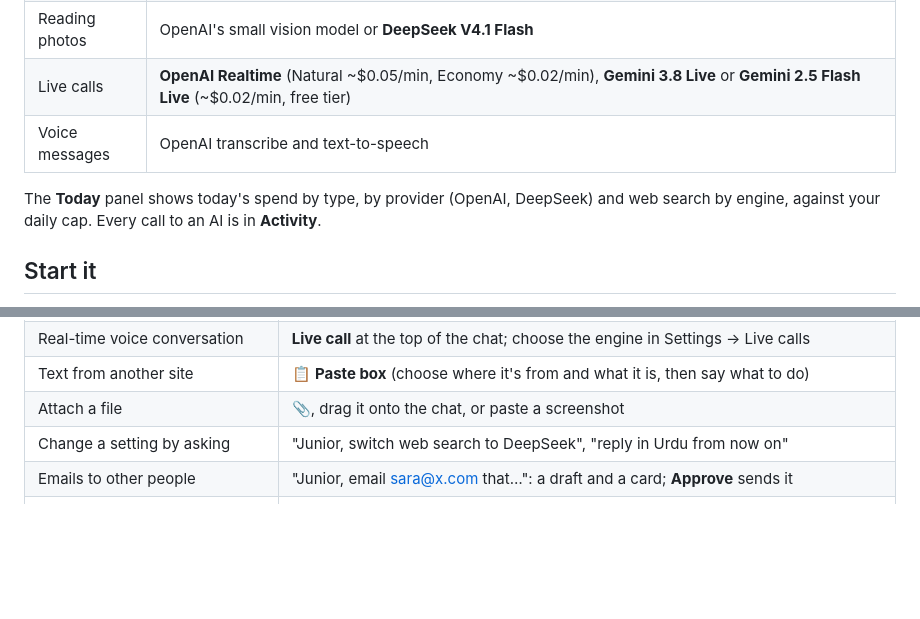
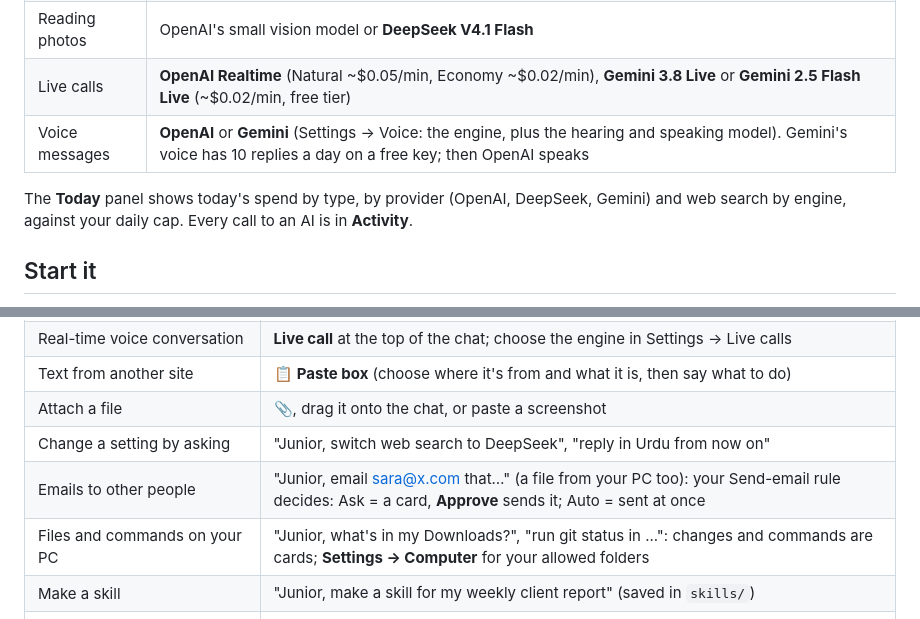
Before and after one commit to MSMuneerIqbal/junior-muneer, a Markdown page: README.md, 2 parts joined by grey strips. Rendered like a GitHub page; blank space fills up the shorter version.

```diff
--- a/README.md
+++ b/README.md
@@ -36,9 +38,9 @@ The design is in [PLAN.md](PLAN.md); progress and set-up steps per feature are i
 | Web search | OpenAI (hosted search), **DeepSeek Search API** (~$0.0008 a search) or **Gemini** (Google Search + reading links, free tier) |
 | Reading photos | OpenAI's small vision model or **DeepSeek V4.1 Flash** |
 | Live calls | **OpenAI Realtime** (Natural ~$0.05/min, Economy ~$0.02/min), **Gemini 3.8 Live** or **Gemini 2.5 Flash Live** (~$0.02/min, free tier) |
-| Voice messages | OpenAI transcribe and text-to-speech |
+| Voice messages | **OpenAI** or **Gemini** (Settings → Voice: the engine, plus the hearing and speaking model). Gemini's voice has 10 replies a day on a free key; then OpenAI speaks |
 
-The **Today** panel shows today's spend by type, by provider (OpenAI, DeepSeek) and web search by engine, against
+The **Today** panel shows today's spend by type, by provider (OpenAI, DeepSeek, Gemini) and web search by engine, against
 your daily cap. Every call to an AI is in **Activity**.
 
 ## Start it
@@ -81,7 +83,9 @@ Run it on **one PC at a time**. A Docker set-up for a server (Caddy with HTTPS a
 | Text from another site | 📋 **Paste box** (choose where it's from and what it is, then say what to do) |
 | Attach a file | 📎, drag it onto the chat, or paste a screenshot |
 | Change a setting by asking | "Junior, switch web search to DeepSeek", "reply in Urdu from now on" |
-| Emails to other people | "Junior, email sara@x.com that…": a draft and a card; **Approve** sends it |
+| Emails to other people | "Junior, email sara@x.com that…" (a file from your PC too): your Send-email rule decides: Ask = a card, **Approve** sends it; Auto = sent at once |
+| Files and commands on your PC | "Junior, what's in my Downloads?", "run git status in ...": changes and commands are cards; **Settings → Computer** for your allowed folders |
+| Make a skill | "Junior, make a skill for my weekly client report" (saved in `skills/`) |
 | See or edit what he remembers | **Memory** |
 | See everything he did, with costs | **Activity** |
 | Stop all background work and actions | **Pause everything** in the Today panel |
```
Also changed, not shown: other parts of README.md (+13 -8 lines), PLAN.md (+8 -1 lines).
